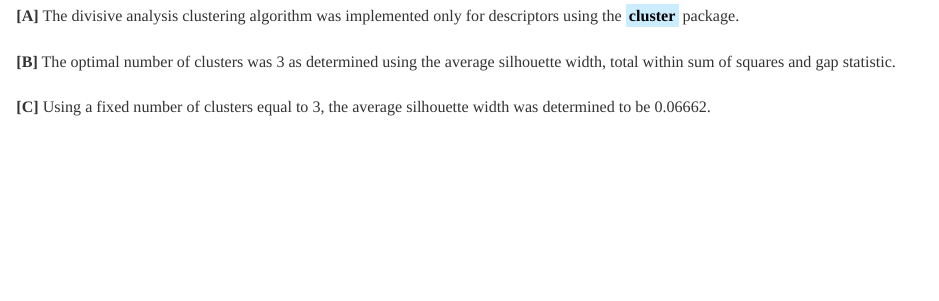
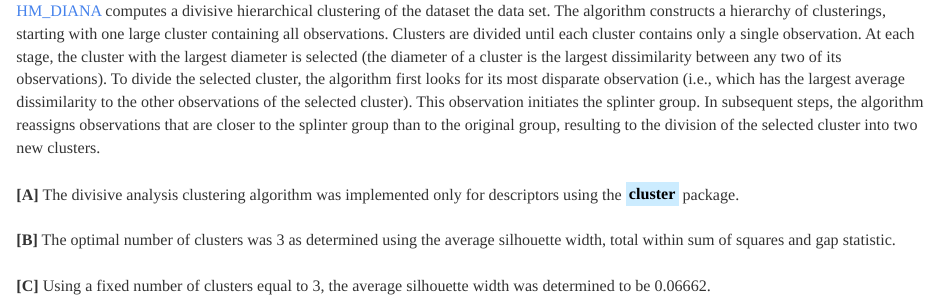
Before and after one commit to JohnPaulinePineda/Portfolio_Project_22, an R Markdown document (docs/index.Rmd): the page in a window 1100 px wide, from its top. Rendered offline with R 4.5, knitr and Pandoc, with nearby package versions; some code elsewhere in the file could not run offline; a font, style sheet, LaTeX package, included part or bibliography that could not be used is replaced or left out; long lines of code are wrapped.

Commit message:
Formulated the HTML and RMD files
Formulated the HTML and RMD files

````diff
--- a/docs/index.Rmd
+++ b/docs/index.Rmd
@@ -1264,6 +1264,8 @@ grid.arrange(HM_AGNES_ClusterPlot,
 ```
 
 ###  1.5.6 Hierarchical Method - Divisive Analysis Clustering (HM_DIANA)
+|
+| [HM_DIANA](https://onlinelibrary.wiley.com/doi/book/10.1002/9780470316801) computes a divisive hierarchical clustering of the dataset the data set. The algorithm constructs a hierarchy of clusterings, starting with one large cluster containing all observations. Clusters are divided until each cluster contains only a single observation. At each stage, the cluster with the largest diameter is selected (the diameter of a cluster is the largest dissimilarity between any two of its observations). To divide the selected cluster, the algorithm first looks for its most disparate observation (i.e., which has the largest average dissimilarity to the other observations of the selected cluster). This observation initiates the splinter group. In subsequent steps, the algorithm reassigns observations that are closer to the splinter group than to the original group, resulting to the division of the selected cluster into two new clusters.
 |
 | **[A]** The divisive analysis clustering algorithm was implemented only for descriptors using the <mark style="background-color: #CCECFF">**cluster**</mark> package.
 |
````
